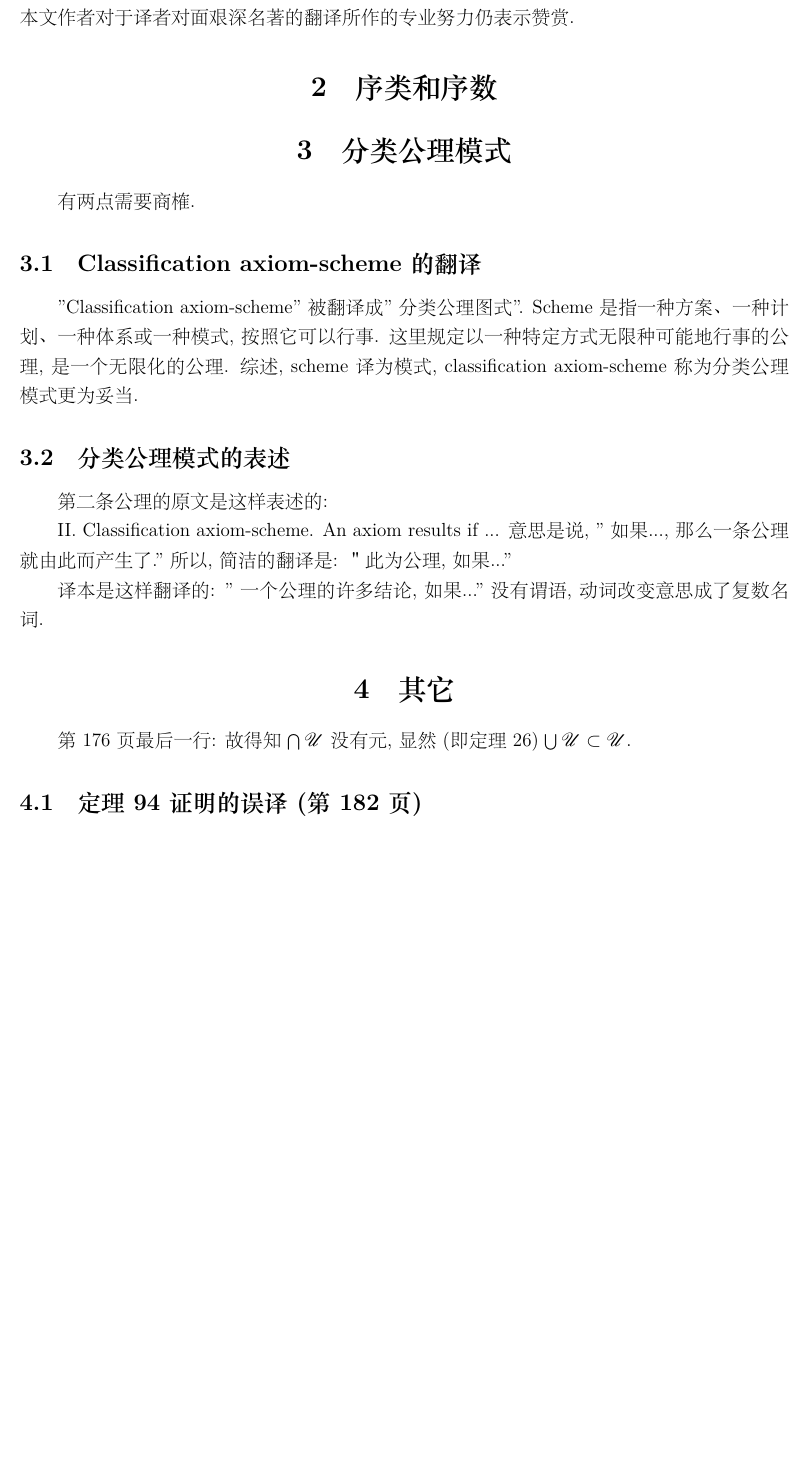
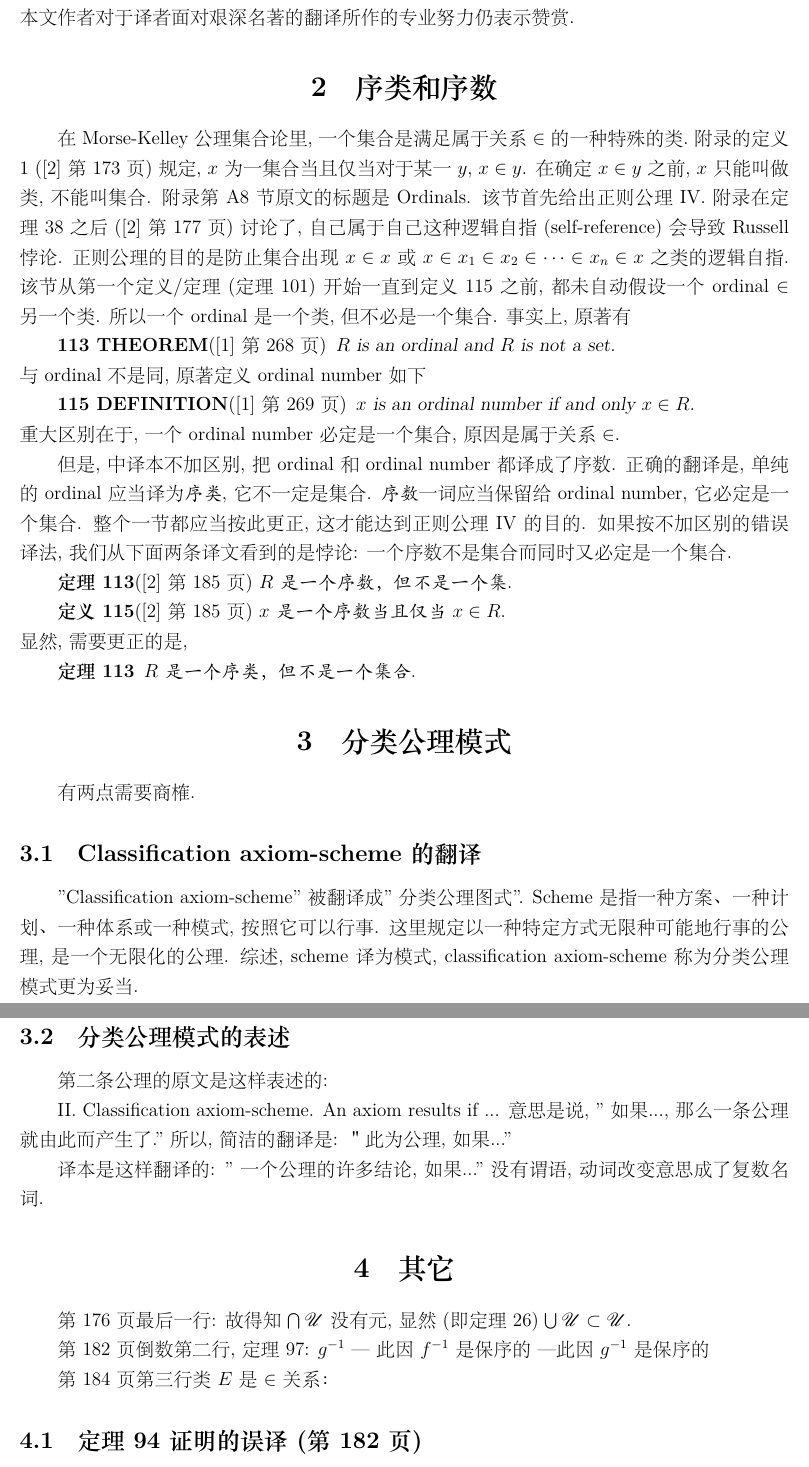
Before and after one commit to binglsea/set_th_art, a LaTeX document (art.tex): part of page 2 of 4 before the commit and two parts of pages 2 and 3 of 4 after it, the two joined at a grey line, cut so that both start at the same text, the shorter picture padded with empty space. The pictures show the PDF file art.pdf that the author committed with the source.

Commit message:
ordinal number

```diff
--- a/art.tex
+++ b/art.tex
@@ -22,15 +23,56 @@
 
 \section{导言}
 科学出版社1982 年在数学名著译丛中首度出版了吴从炘和吴让泉翻译的凯莱  (John L. Kelley) 《 General  Topology》\cite{jkelley1975}一书的中文版 《 一般拓扑学》.时隔 28 年, 2010 年又全新排版出版了中文 第二版\cite{jkelley2010zh}, 可见原著对一般拓扑学领域的发展影响甚大. 反映在教材编写上也是如此\cite{PuJiangHu1985}.译者两版中文译本的工作无疑是值得肯定的. 不太为人知的是, Kelley 该书关于公理集合论附录的重要意义. 该书第 0 章预备知识介绍了一般拓扑学所需的 (非公理化的) 集合论知识, 大部分读者满足于此.
-附录将第 0 章的集合论浓缩式地公理化, 虽然称之为初等集合论, 却艰深难懂. 领略一下, 公理集合论附录的英文原文 31 页. 讲了集合的各种运算和大部分公理, 花了整整 21 页后读者才在无穷公理中见识到了真正的集合存在. 之前只是说, 属于某个类的类是集合, 但没有见到集合, 只是假定, 如果集合存在的话怎样怎样. 比如, 如果集合存在的话, 空类 0 是一个集合,即空集. 如此, 必然有大部分读者敬而畏之, 望而止步.
+附录将第 0 章的集合论浓缩式地公理化, 虽然称之为初等集合论, 却艰深难懂. 领略一下, 公理集合论附录的英文原文 31 页. 讲了集合的各种运算和大部分公理, 花了整整 21 页后读者才在无穷公理中见识到了真正的集合存在. 之前只是说, 属于某个类的类是集合, 但没有见到集合. 只是假定, 如果集合存在的话怎样怎样. 比如, 如果集合存在的话, 空类 0 是一个集合,即空集. 如此, 必然有大部分读者敬而畏之, 望而止步.
 
 事实上, 凯莱《 一般拓扑学》 的公理集合论附录独树一帜, 影响不可忽视. 对 ZFC 公理集合论\cite{jjiang1991}\cite{enderton1977}的扩展主要有三大学派\cite{wikiSetTheory}, 它们都在类下面讨论集合, 而 ZFC 则不直接涉及类. Von Neumann–Bernays–Gödel 集合论\cite{wikiNBGSetTheory}是 ZFC 的保守扩展,  它使用有限公理模式, 得到和 ZFC 相同的结果.
 Morse-Kelley 集合论\cite{wikiMKSetTheory} 和 Tarski–Grothendieck 集合论\cite{wikiTGSetTheory} 都比 ZFC 更强, 后者加了 Tarski 公理以支持范畴论. 凯莱一书的附录概括总结了 Morse-Kelley 集合论,
 这方面的研究开始于王浩的工作\cite{wang1949}. Morse-Kelley 集合论与 Von Neumann–Bernays–Gödel  集合论不同, 不能有限公理化.但在它的框架下可以证明 ZFC 和 Neumann–Bernays–Gödel 是一致的.
 
-鉴于凯莱一书公理集合论附录的不应忽视的重要性和本身的艰深难读, 读者自然期望它的中文翻译能妙笔生花, 使名著的阅读更为容易. 对照了一下两版中文, 似乎没有改动. 本文试图纠正已是明显悖论的误译, 也商榷在几处是否可能消除潜在的误解以增加可读性. 虽然有批评, 本文作者对于译者对面艰深名著的翻译所作的专业努力仍表示赞赏.
+鉴于凯莱一书公理集合论附录的不应忽视的重要性和本身的艰深难读, 读者自然期望它的中文翻译能妙笔生花, 使名著的阅读更为容易. 对照了一下两版中文, 似乎没有改动. 本文试图纠正已是明显悖论的误译, 也商榷在几处是否可能消除潜在的误解以增加可读性. 虽然有批评, 本文作者对于译者面对艰深名著的翻译所作的专业努力仍表示赞赏.
 
 \section{序类和序数 }
+在Morse-Kelley 公理集合论里,一个集合是满足属于关系$\in$ 的一种特殊的类.附录的定义 1 (\cite{jkelley2010zh}第173页)规定, $x$为一集合当且仅当对于某一 $y$, $x\in y$. 在确定$x\in y$之前, $x$只能叫做类, 不能叫集合.
+附录第A8 节原文的标题是 Ordinals. 该节首先给出正则公理 IV. 附录在定理 38 之后(\cite{jkelley2010zh}第177页) 讨论了, 自己属于自己这种逻辑自指 (self-reference) 会导致
+Russell 悖论. 正则公理的目的是防止集合出现 $x\in x$ 或
+$x\in x_1 \in x_2 \in \cdots \in x_n \in x$
+之类的逻辑自指. 该节从第一个定义/定理 (定理101)开始一直到 定义 115 之前, 都未自动假设 一个 ordinal $\in$ 另一个类. 所以一个 ordinal 是一个类, 但不必是一个集合.
+事实上, 原著有
+
+{\bf 113 THEOREM}(\cite{jkelley1975} 第268页)\,
+{\sl
+	$R$ is an ordinal and $R$ is not a set.
+}
+
+\noindent 与 ordinal 不是同, 原著定义 ordinal number 如下
+
+{\bf 115 DEFINITION}(\cite{jkelley1975} 第269页)\,
+{\sl
+	$x$ is an ordinal number if and only $x \in R$.
+}
+
+\noindent 重大区别在于, 一个 ordinal number 必定是一个集合, 原因是属于关系 $\in$.
+
+但是, 中译本不加区别, 把 ordinal  和 ordinal number 都译成了序数. 正确的翻译是, 单纯的 ordinal 应当译为{\kaishu 序类}, 它不一定是集合. {\kaishu 序数}一词应当保留给 ordinal number, 它必定是一个集合. 整个一节都应当按此更正,这才能达到正则公理 IV 的目的.
+如果按不加区别的错误译法, 我们从下面两条译文看到的是悖论: 一个序数不是集合而同时又必定是一个集合.
+
+{\bf 定理 113}(\cite{jkelley2010zh}第185页)
+{\kaishu
+$R$是一个序数，但不是一个集.
+}
+
+{\bf 定义 115}(\cite{jkelley2010zh}第185页)
+{\kaishu
+$x$ 是一个序数当且仅当$x\in R$.
+}
+
+\noindent 显然, 需要更正的是,
+
+{\bf 定理 113}\,
+{\kaishu
+	$R$是一个序类，但不是一个集合.
+}
+
 
 \section{分类公理模式 }
 有两点需要商榷.
@@ -49,6 +91,12 @@ II. Classification axiom-scheme. An axiom results if ... 意思是说, "如果 .
 \section{其它}
 
 第 176 页最后一行: 故得知  $\bigcap \mathscr{U}$ 没有元, 显然(即定理 26) $\bigcup \mathscr{U}\subset\mathscr{U}$.
+
+第 182 页倒数第二行, 定理 97:
+$g^{-1}$ --- 此因     $f^{-1}$ 是保序的  ---此因 $g^{-1}$ 是保序的
+
+第 184 页第三行 类$E$是 $\in$关系：
+
 
 \subsection{定理 94 证明的误译(第 182 页 )}
 
```
Also changed, not shown: art.pdf, art.tex (14 more changed lines), 3 other files.
